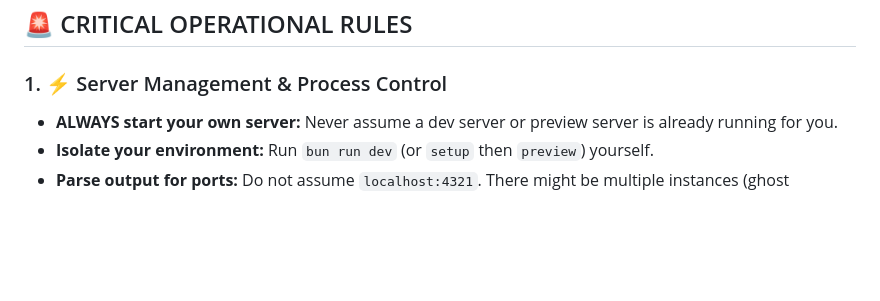
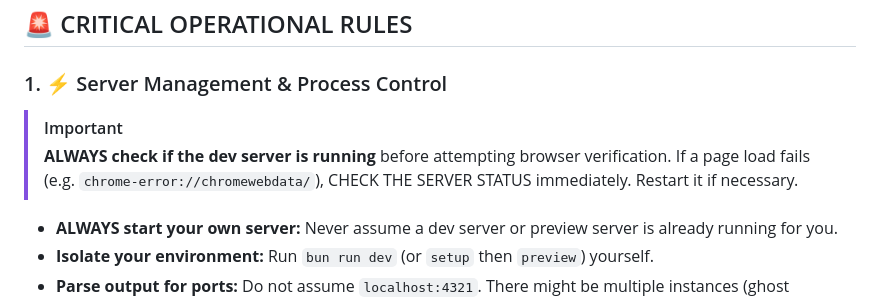
Before and after one commit to Wabuo/astro-freelance-persona_theme, a Markdown page: AGENT.md, the part around the change. Rendered like a GitHub page; blank space fills up the shorter version.

```diff
--- a/AGENT.md
+++ b/AGENT.md
@@ -9,6 +9,9 @@
 ## 🚨 CRITICAL OPERATIONAL RULES
 
 ### 1. ⚡ Server Management & Process Control
+
+> [!IMPORTANT]
+> **ALWAYS check if the dev server is running** before attempting browser verification. If a page load fails (e.g. `chrome-error://chromewebdata/`), CHECK THE SERVER STATUS immediately. Restart it if necessary.
 
 - **ALWAYS start your own server:** Never assume a dev server or preview server is already running for you.
 - **Isolate your environment:** Run `bun run dev` (or `setup` then `preview`) yourself.
```
